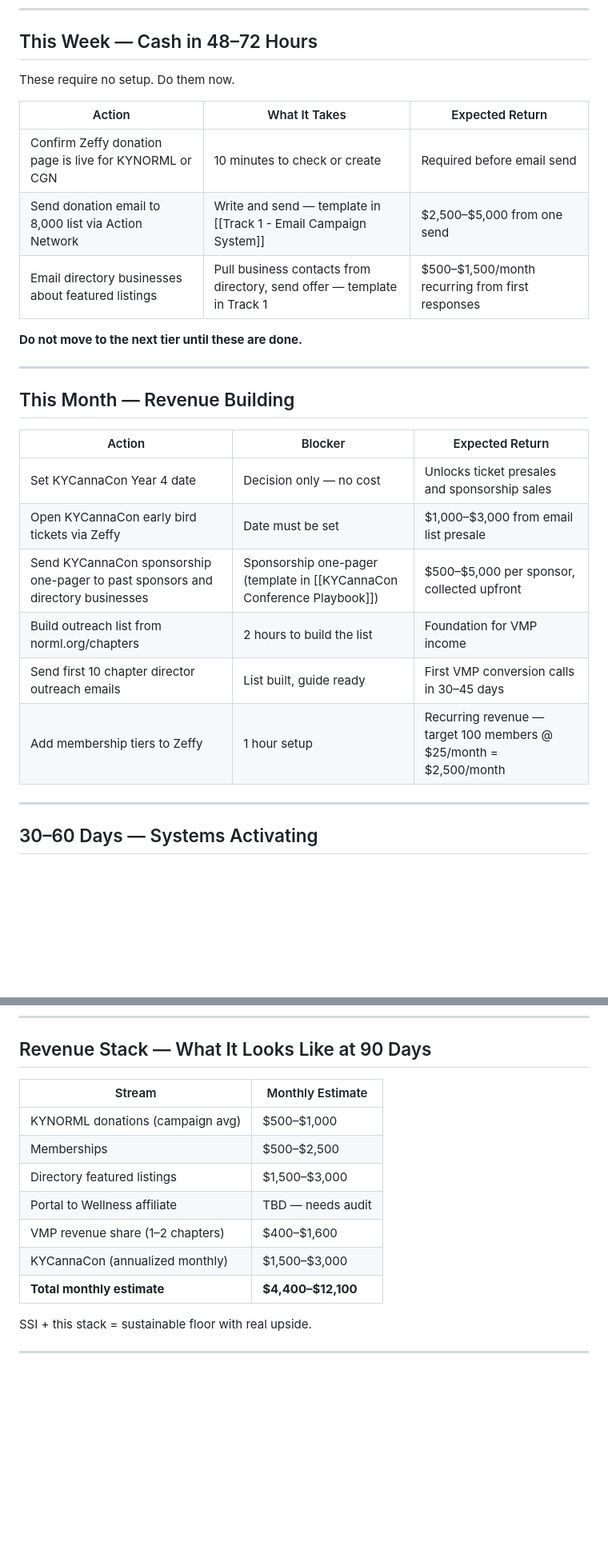
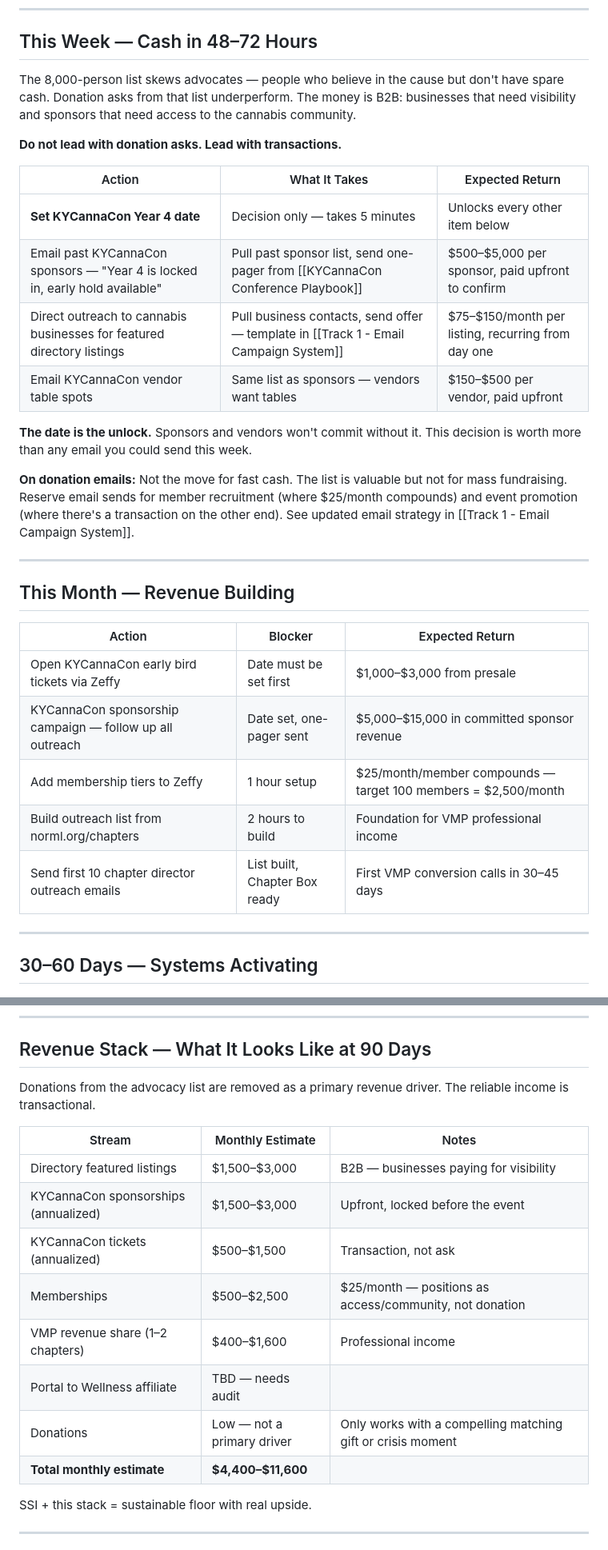
Before and after one commit to lauren2329/second-brain, a Markdown page: System/Dashboards/Revenue Action Dashboard.md, 2 parts joined by grey strips. Shown at 80% size. Drawn GitHub-style; blank space fills up the shorter version.

Commit message:
Reorient revenue strategy from donation asks to B2B transactions
Advocacy lists skew financially stretched consumers and patients — mass donation asks underperform. Reprioritized Revenue Action Dashboard and email campaign system around transactional revenue: KYCannaCon sponsorships (upfront), vendor tables, directory listing sales to cannabis businesses, and membership (value exchange, not charity). Donation campaigns retained but repositioned as low-frequency, crisis/matching-gift only.

https://claude.ai/code/session_01XJz29YupFtQdDXLyUPV7KR

```diff
--- a/System/Dashboards/Revenue Action Dashboard.md
+++ b/System/Dashboards/Revenue Action Dashboard.md
@@ -15,15 +15,20 @@ This dashboard shows exactly what to do, in what order, and what it generates.
 
 ## This Week — Cash in 48–72 Hours
 
-These require no setup. Do them now.
+The 8,000-person list skews advocates — people who believe in the cause but don't have spare cash. Donation asks from that list underperform. The money is B2B: businesses that need visibility and sponsors that need access to the cannabis community.
+
+**Do not lead with donation asks. Lead with transactions.**
 
 | Action | What It Takes | Expected Return |
 |---|---|---|
-| Confirm Zeffy donation page is live for KYNORML or CGN | 10 minutes to check or create | Required before email send |
-| Send donation email to 8,000 list via Action Network | Write and send — template in [[Track 1 - Email Campaign System]] | $2,500–$5,000 from one send |
-| Email directory businesses about featured listings | Pull business contacts from directory, send offer — template in Track 1 | $500–$1,500/month recurring from first responses |
+| **Set KYCannaCon Year 4 date** | Decision only — takes 5 minutes | Unlocks every other item below |
+| Email past KYCannaCon sponsors — "Year 4 is locked in, early hold available" | Pull past sponsor list, send one-pager from [[KYCannaCon Conference Playbook]] | $500–$5,000 per sponsor, paid upfront to confirm |
+| Direct outreach to cannabis businesses for featured directory listings | Pull business contacts, send offer — template in [[Track 1 - Email Campaign System]] | $75–$150/month per listing, recurring from day one |
+| Email KYCannaCon vendor table spots | Same list as sponsors — vendors want tables | $150–$500 per vendor, paid upfront |
 
-**Do not move to the next tier until these are done.**
+**The date is the unlock.** Sponsors and vendors won't commit without it. This decision is worth more than any email you could send this week.
+
+**On donation emails:** Not the move for fast cash. The list is valuable but not for mass fundraising. Reserve email sends for member recruitment (where $25/month compounds) and event promotion (where there's a transaction on the other end). See updated email strategy in [[Track 1 - Email Campaign System]].
 
 ---
 
@@ -31,12 +36,11 @@ These require no setup. Do them now.
 
 | Action | Blocker | Expected Return |
 |---|---|---|
-| Set KYCannaCon Year 4 date | Decision only — no cost | Unlocks ticket presales and sponsorship sales |
-| Open KYCannaCon early bird tickets via Zeffy | Date must be set | $1,000–$3,000 from email list presale |
-| Send KYCannaCon sponsorship one-pager to past sponsors and directory businesses | Sponsorship one-pager (template in [[KYCannaCon Conference Playbook]]) | $500–$5,000 per sponsor, collected upfront |
-| Build outreach list from norml.org/chapters | 2 hours to build the list | Foundation for VMP income |
-| Send first 10 chapter director outreach emails | List built, guide ready | First VMP conversion calls in 30–45 days |
-| Add membership tiers to Zeffy | 1 hour setup | Recurring revenue — target 100 members @ $25/month = $2,500/month |
+| Open KYCannaCon early bird tickets via Zeffy | Date must be set first | $1,000–$3,000 from presale |
+| KYCannaCon sponsorship campaign — follow up all outreach | Date set, one-pager sent | $5,000–$15,000 in committed sponsor revenue |
+| Add membership tiers to Zeffy | 1 hour setup | $25/month/member compounds — target 100 members = $2,500/month |
+| Build outreach list from norml.org/chapters | 2 hours to build | Foundation for VMP professional income |
+| Send first 10 chapter director outreach emails | List built, Chapter Box ready | First VMP conversion calls in 30–45 days |
 
 ---
 
@@ -66,15 +70,18 @@ These require no setup. Do them now.
 
 ## Revenue Stack — What It Looks Like at 90 Days
 
-| Stream | Monthly Estimate |
-|---|---|
-| KYNORML donations (campaign avg) | $500–$1,000 |
-| Memberships | $500–$2,500 |
-| Directory featured listings | $1,500–$3,000 |
-| Portal to Wellness affiliate | TBD — needs audit |
-| VMP revenue share (1–2 chapters) | $400–$1,600 |
-| KYCannaCon (annualized monthly) | $1,500–$3,000 |
-| **Total monthly estimate** | **$4,400–$12,100** |
+Donations from the advocacy list are removed as a primary revenue driver. The reliable income is transactional.
+
+| Stream | Monthly Estimate | Notes |
+|---|---|---|
+| Directory featured listings | $1,500–$3,000 | B2B — businesses paying for visibility |
+| KYCannaCon sponsorships (annualized) | $1,500–$3,000 | Upfront, locked before the event |
+| KYCannaCon tickets (annualized) | $500–$1,500 | Transaction, not ask |
+| Memberships | $500–$2,500 | $25/month — positions as access/community, not donation |
+| VMP revenue share (1–2 chapters) | $400–$1,600 | Professional income |
+| Portal to Wellness affiliate | TBD — needs audit | |
+| Donations | Low — not a primary driver | Only works with a compelling matching gift or crisis moment |
+| **Total monthly estimate** | **$4,400–$11,600** | |
 
 SSI + this stack = sustainable floor with real upside.
 
```
Also changed, not shown: 1 other file.
